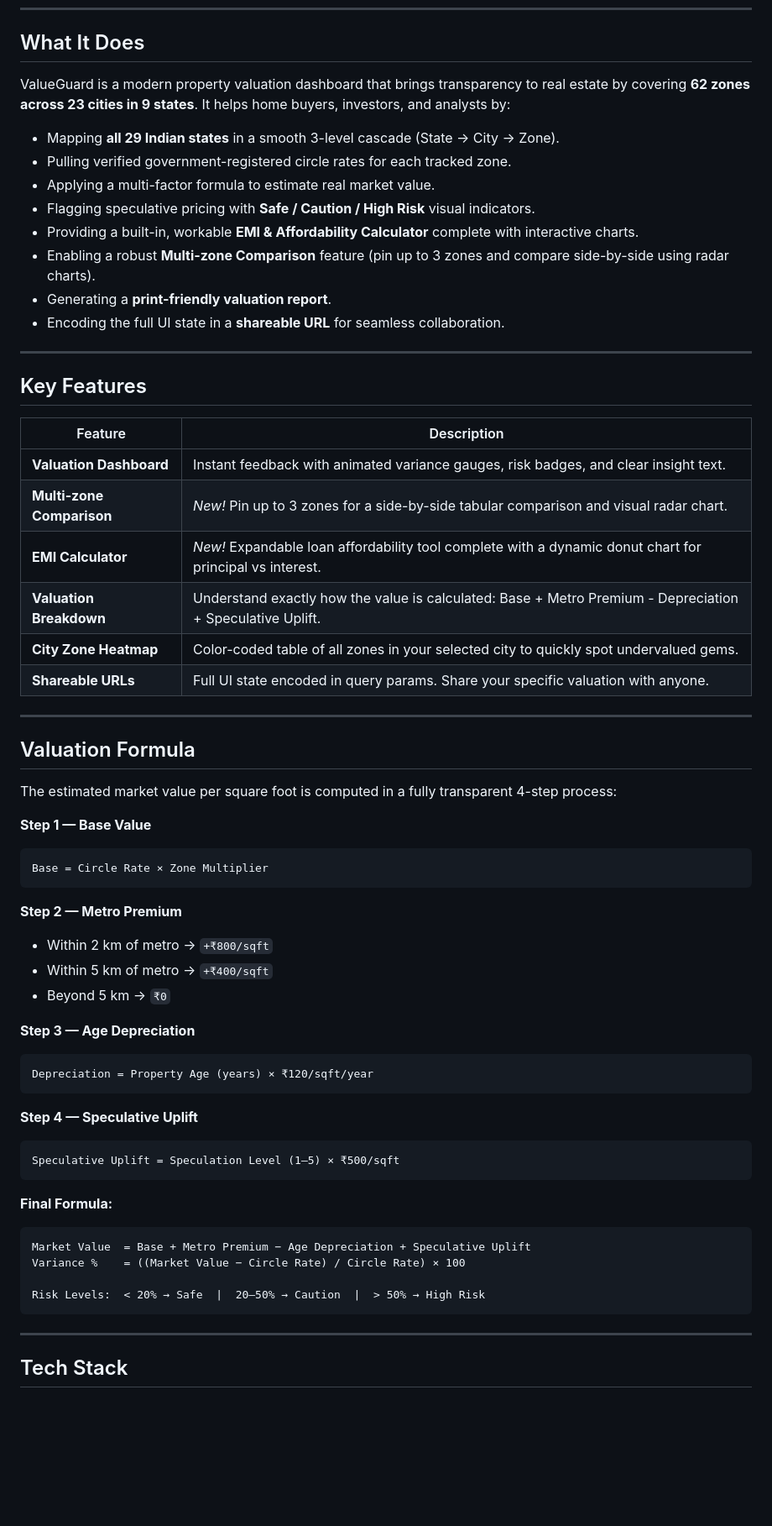
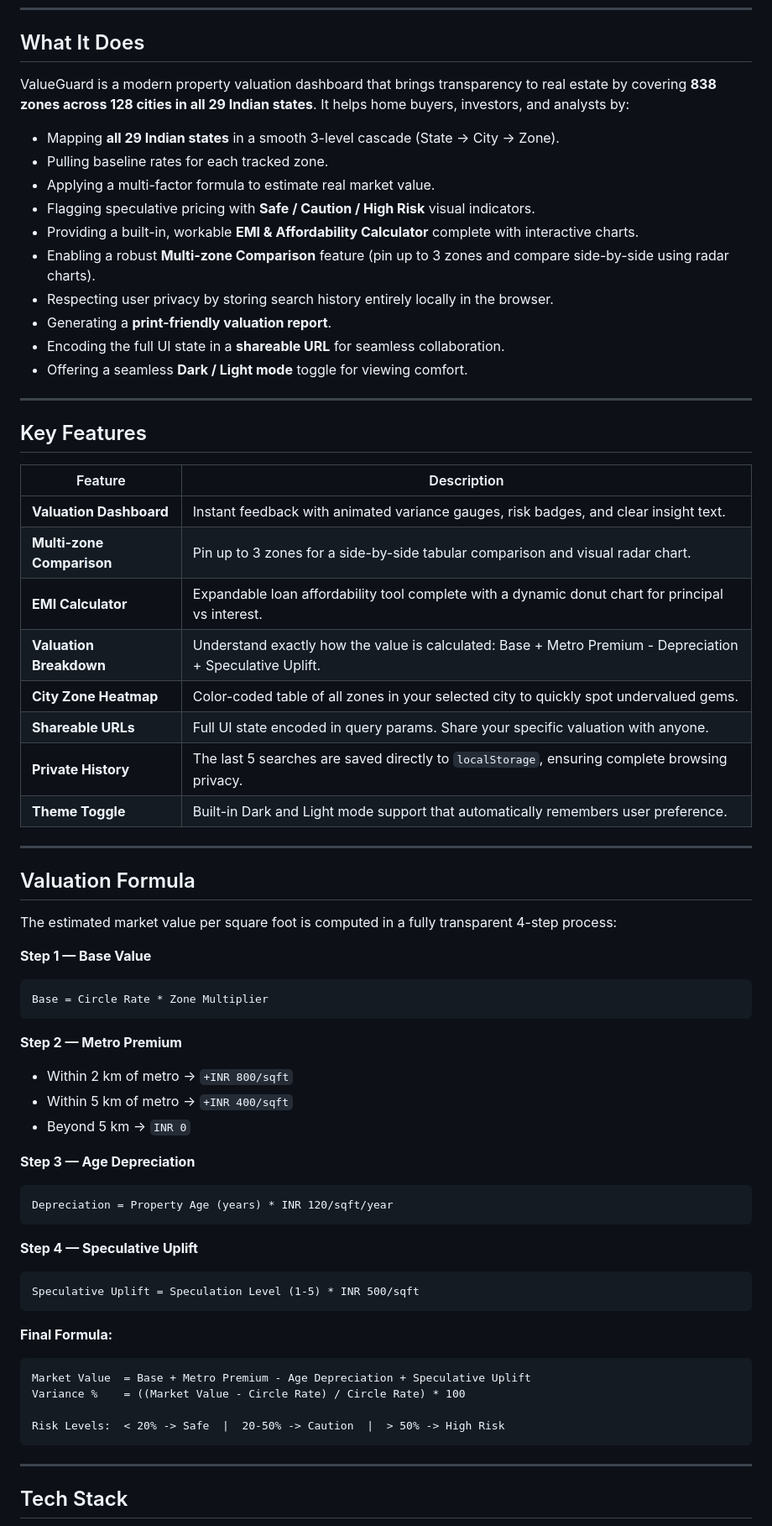
Before and after one commit to shubhamsharma0707/ValueGuard, a Markdown page: README.md, the part around one of its changes. Shown at 84% size. Drawn GitHub-style; blank space fills up the shorter version.

Commit message:
docs: completely rewrite README to reflect latest features, data, and security upgrades

````diff
--- a/README.md
+++ b/README.md
@@ -12,16 +10,18 @@
 
 ## What It Does
 
-ValueGuard is a modern property valuation dashboard that brings transparency to real estate by covering **62 zones across 23 cities in 9 states**. It helps home buyers, investors, and analysts by:
+ValueGuard is a modern property valuation dashboard that brings transparency to real estate by covering **838 zones across 128 cities in all 29 Indian states**. It helps home buyers, investors, and analysts by:
 
-- Mapping **all 29 Indian states** in a smooth 3-level cascade (State → City → Zone).
-- Pulling verified government-registered circle rates for each tracked zone.
+- Mapping **all 29 Indian states** in a smooth 3-level cascade (State -> City -> Zone).
+- Pulling baseline rates for each tracked zone.
 - Applying a multi-factor formula to estimate real market value.
 - Flagging speculative pricing with **Safe / Caution / High Risk** visual indicators.
 - Providing a built-in, workable **EMI & Affordability Calculator** complete with interactive charts.
 - Enabling a robust **Multi-zone Comparison** feature (pin up to 3 zones and compare side-by-side using radar charts).
+- Respecting user privacy by storing search history entirely locally in the browser.
 - Generating a **print-friendly valuation report**.
 - Encoding the full UI state in a **shareable URL** for seamless collaboration.
+- Offering a seamless **Dark / Light mode** toggle for viewing comfort.
 
 ---
 
@@ -30,11 +30,13 @@ ValueGuard is a modern property valuation dashboard that brings transparency to
 | Feature | Description |
 |---|---|
 | **Valuation Dashboard** | Instant feedback with animated variance gauges, risk badges, and clear insight text. |
-| **Multi-zone Comparison** | *New!* Pin up to 3 zones for a side-by-side tabular comparison and visual radar chart. |
-| **EMI Calculator** | *New!* Expandable loan affordability tool complete with a dynamic donut chart for principal vs interest. |
+| **Multi-zone Comparison** | Pin up to 3 zones for a side-by-side tabular comparison and visual radar chart. |
+| **EMI Calculator** | Expandable loan affordability tool complete with a dynamic donut chart for principal vs interest. |
 | **Valuation Breakdown** | Understand exactly how the value is calculated: Base + Metro Premium - Depreciation + Speculative Uplift. |
 | **City Zone Heatmap** | Color-coded table of all zones in your selected city to quickly spot undervalued gems. |
 | **Shareable URLs** | Full UI state encoded in query params. Share your specific valuation with anyone. |
+| **Private History** | The last 5 searches are saved directly to `localStorage`, ensuring complete browsing privacy. |
+| **Theme Toggle** | Built-in Dark and Light mode support that automatically remembers user preference. |
 
 ---
 
@@ -44,30 +46,30 @@ The estimated market value per square foot is computed in a fully transparent 4-
 
 **Step 1 — Base Value**
 ```text
-Base = Circle Rate × Zone Multiplier
+Base = Circle Rate * Zone Multiplier
 ```
 
 **Step 2 — Metro Premium**
-- Within 2 km of metro → `+₹800/sqft`
-- Within 5 km of metro → `+₹400/sqft`
-- Beyond 5 km → `₹0`
+- Within 2 km of metro -> `+INR 800/sqft`
+- Within 5 km of metro -> `+INR 400/sqft`
+- Beyond 5 km -> `INR 0`
 
 **Step 3 — Age Depreciation**
 ```text
-Depreciation = Property Age (years) × ₹120/sqft/year
+Depreciation = Property Age (years) * INR 120/sqft/year
 ```
 
 **Step 4 — Speculative Uplift**
 ```text
-Speculative Uplift = Speculation Level (1–5) × ₹500/sqft
+Speculative Uplift = Speculation Level (1-5) * INR 500/sqft
 ```
 
 **Final Formula:**
 ```text
-Market Value  = Base + Metro Premium − Age Depreciation + Speculative Uplift
-Variance %    = ((Market Value − Circle Rate) / Circle Rate) × 100
+Market Value  = Base + Metro Premium - Age Depreciation + Speculative Uplift
+Variance %    = ((Market Value - Circle Rate) / Circle Rate) * 100
 
-Risk Levels:  < 20% → Safe  |  20–50% → Caution  |  > 50% → High Risk
+Risk Levels:  < 20% -> Safe  |  20-50% -> Caution  |  > 50% -> High Risk
 ```
 
 ---
````
Also changed, not shown: other parts of README.md (+8 -30 lines).
